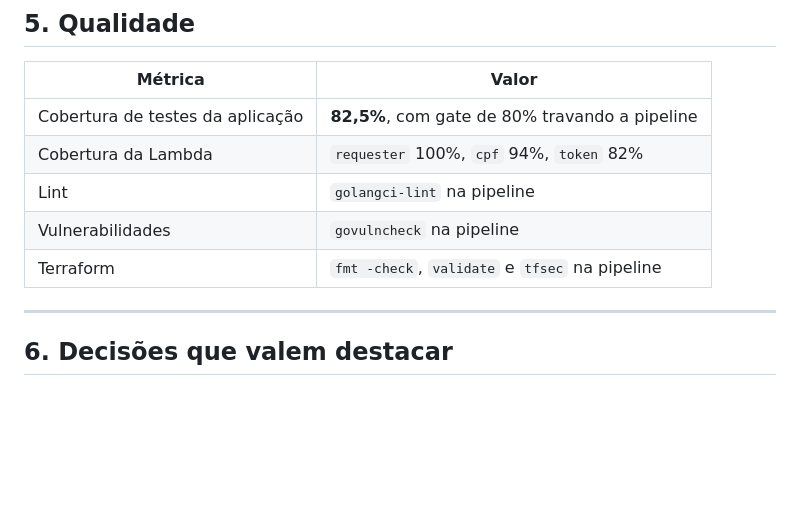
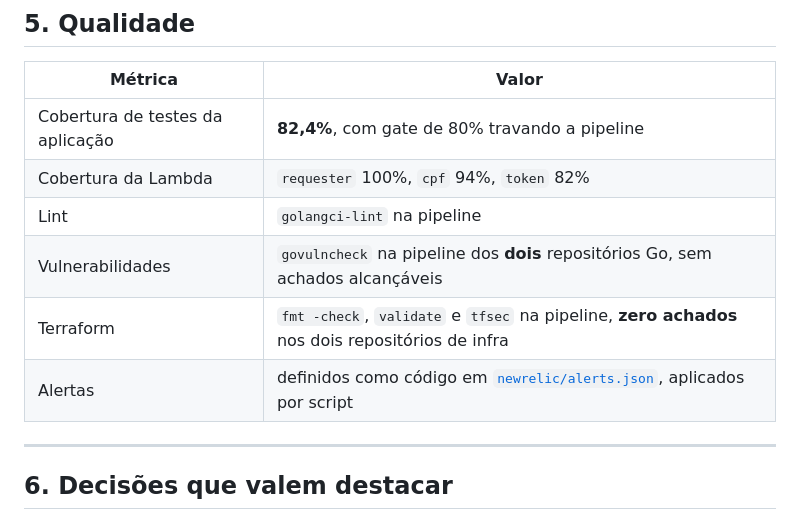
Before and after one commit to Kc1t/postech-tc3-app, a Markdown page: docs/DOCUMENTO_ENTREGA_FASE3.md, the part around the change. Drawn GitHub-style; blank space fills up the shorter version.

Commit message:
Corrigir a cobertura no documento de entrega e citar o que foi verificado
A tabela dizia 82,5%; o gate do CI mede 82,4%. Numero de entrega nao pode
divergir do que a pipeline imprime.

Aproveita para registrar o govulncheck nos dois repos Go, o tfsec zerado
na infra e os alertas como codigo.

```diff
--- a/docs/DOCUMENTO_ENTREGA_FASE3.md
+++ b/docs/DOCUMENTO_ENTREGA_FASE3.md
@@ -114,11 +114,12 @@ Histórico das Fases 1 e 2 preservado: [postech-tc1](https://github.com/Kc1t/pos
 
 | Métrica | Valor |
 |---|---|
-| Cobertura de testes da aplicação | **82,5%**, com gate de 80% travando a pipeline |
+| Cobertura de testes da aplicação | **82,4%**, com gate de 80% travando a pipeline |
 | Cobertura da Lambda | `requester` 100%, `cpf` 94%, `token` 82% |
 | Lint | `golangci-lint` na pipeline |
-| Vulnerabilidades | `govulncheck` na pipeline |
-| Terraform | `fmt -check`, `validate` e `tfsec` na pipeline |
+| Vulnerabilidades | `govulncheck` na pipeline dos **dois** repositórios Go, sem achados alcançáveis |
+| Terraform | `fmt -check`, `validate` e `tfsec` na pipeline, **zero achados** nos dois repositórios de infra |
+| Alertas | definidos como código em [`newrelic/alerts.json`](./newrelic/alerts.json), aplicados por script |
 
 ---
 
```
